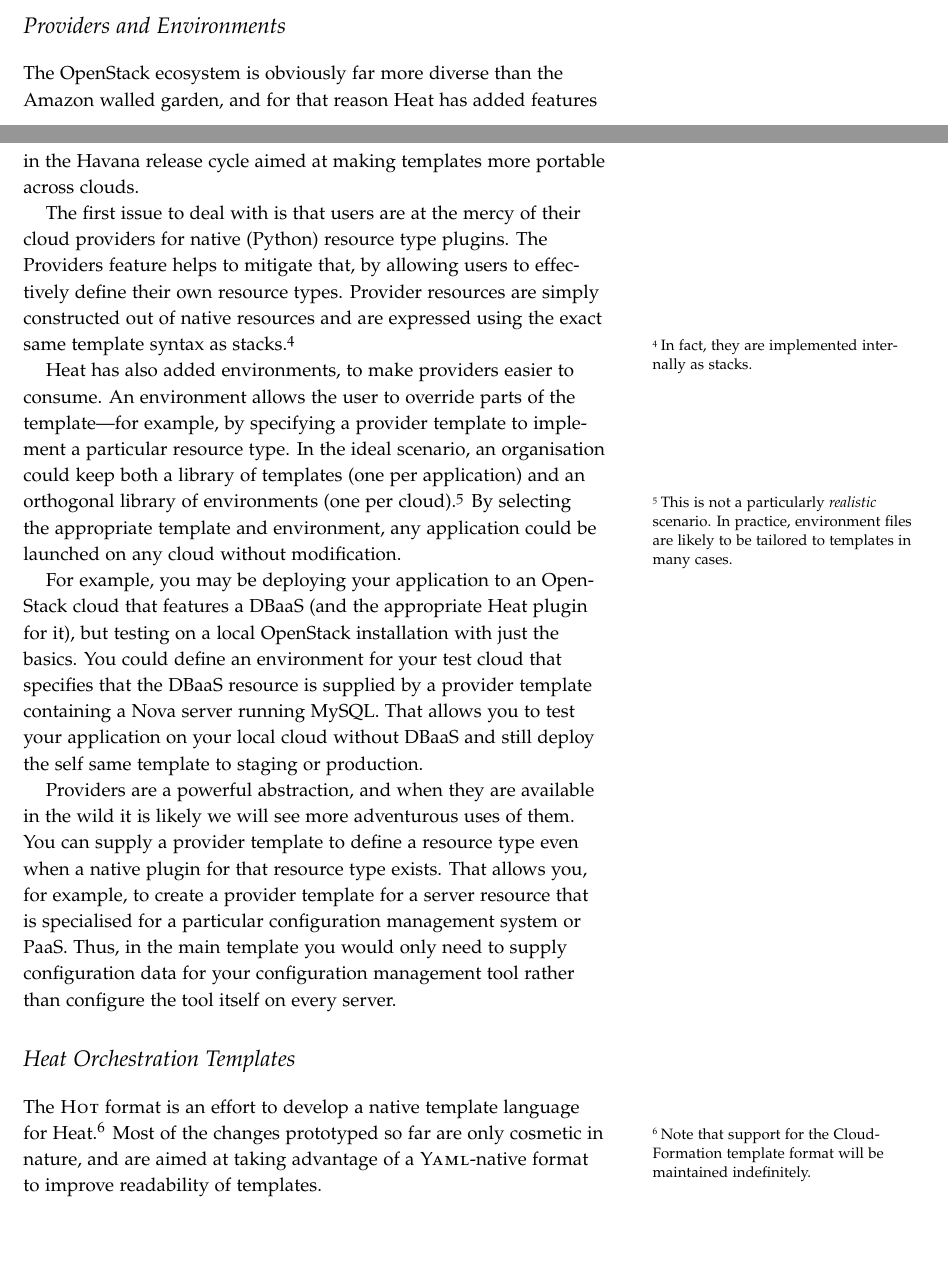
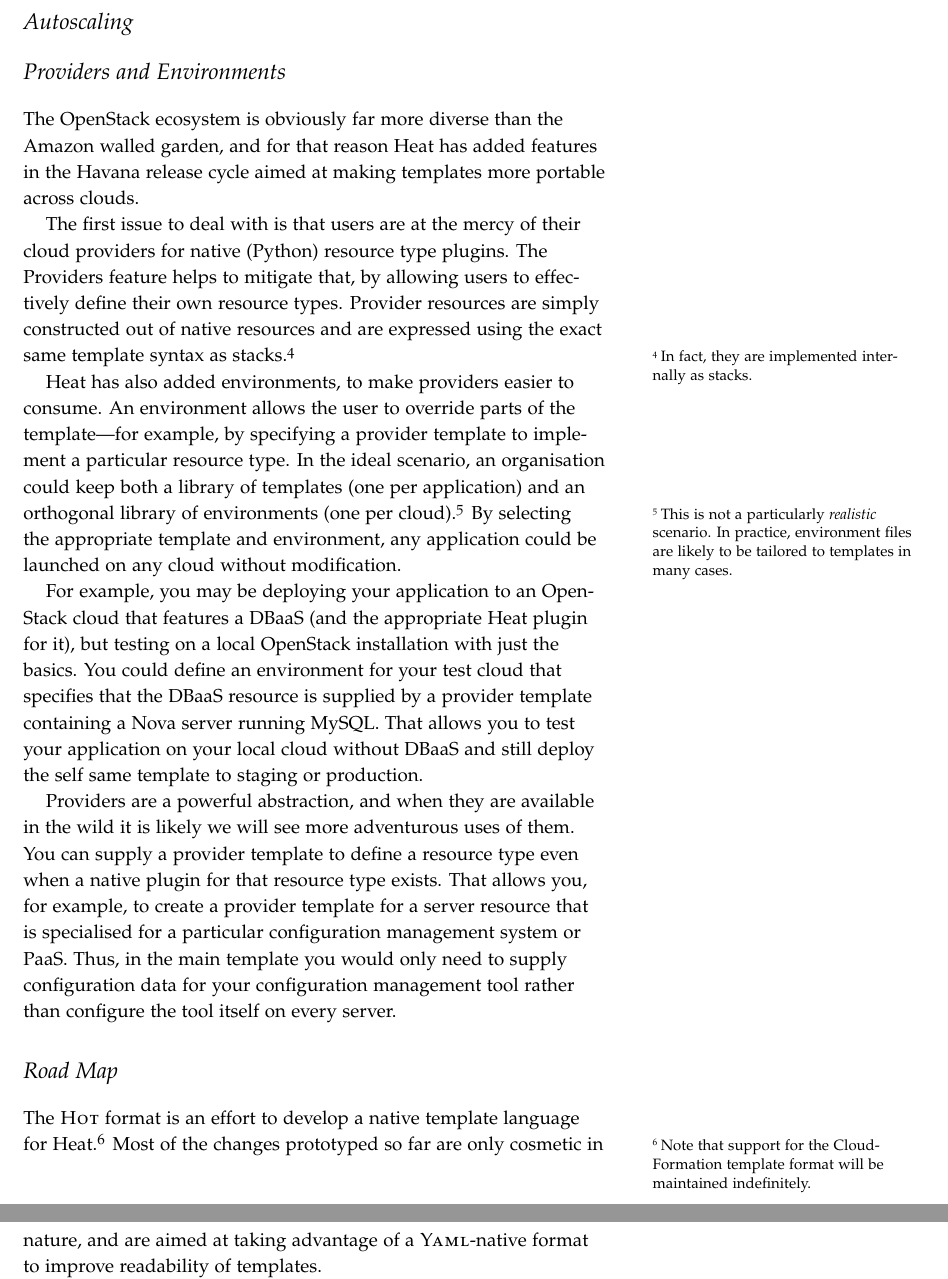
Before and after one commit to zaneb/presentations, a LaTeX document (heat-introduction.tex, which reads autoscaling.tex, future.tex): two parts of pages 3 and 4 of 5 before the commit and two parts of pages 4 and 5 of 5 after it, joined at a grey line, cut at the place of the change, the shorter picture padded with empty space. Compiled offline with pdfLaTeX.

Commit message:
Update skeleton

```diff
--- /dev/null
+++ b/autoscaling.tex
@@ -0,0 +1 @@
+\section{Autoscaling}
--- a/future.tex
+++ b/future.tex
@@ -1,4 +1,4 @@
-\section{Heat Orchestration Templates}
+\section{Road Map}
 
 The \textsc{Hot} format is an effort to develop a native template language for Heat.\footnote{Note that support for the CloudFormation template format will be maintained indefinitely.} Most of the changes prototyped so far are only cosmetic in nature, and are aimed at taking advantage of a \textsc{Yaml}-native format to improve readability of templates.
 
--- a/heat-introduction.tex
+++ b/heat-introduction.tex
@@ -31,6 +31,8 @@
 
 \input{template-overview}
 
+\input{autoscaling}
+
 \input{providers}
 
 \input{future}
```
